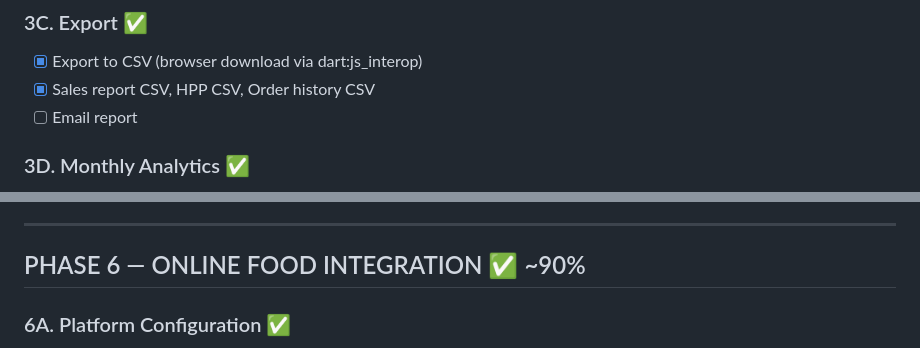
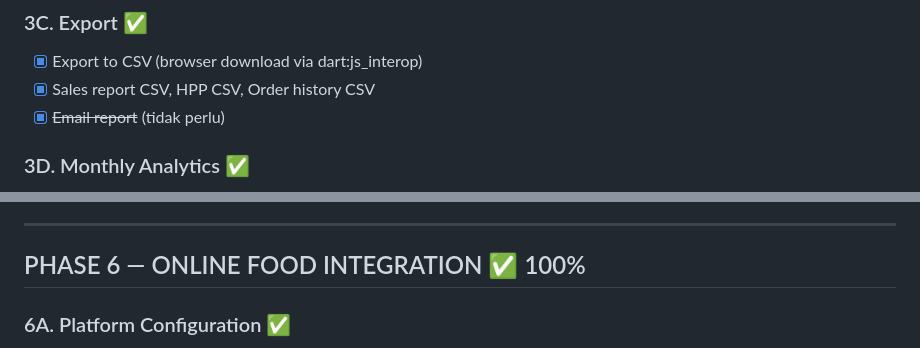
Before and after one commit to corle-01/luwa-app, a Markdown page: docs/CHECKPOINT.md, 2 parts joined by grey strips. GitHub-like rendering.

```diff
--- a/docs/CHECKPOINT.md
+++ b/docs/CHECKPOINT.md
@@ -162,7 +162,7 @@
 ### 3C. Export ✅
 - [x] Export to CSV (browser download via dart:js_interop)
 - [x] Sales report CSV, HPP CSV, Order history CSV
-- [ ] Email report
+- [x] ~~Email report~~ (tidak perlu)
 
 ### 3D. Monthly Analytics ✅
 - [x] Monthly comparison (6-month trend)
@@ -228,7 +228,7 @@
 
 ---
 
-## PHASE 6 — ONLINE FOOD INTEGRATION ✅ ~90%
+## PHASE 6 — ONLINE FOOD INTEGRATION ✅ 100%
 
 ### 6A. Platform Configuration ✅
 - [x] Platform configs table (GoFood, GrabFood, ShopeeFood)
```
Also changed, not shown: other parts of docs/CHECKPOINT.md (+6 -6 lines).
